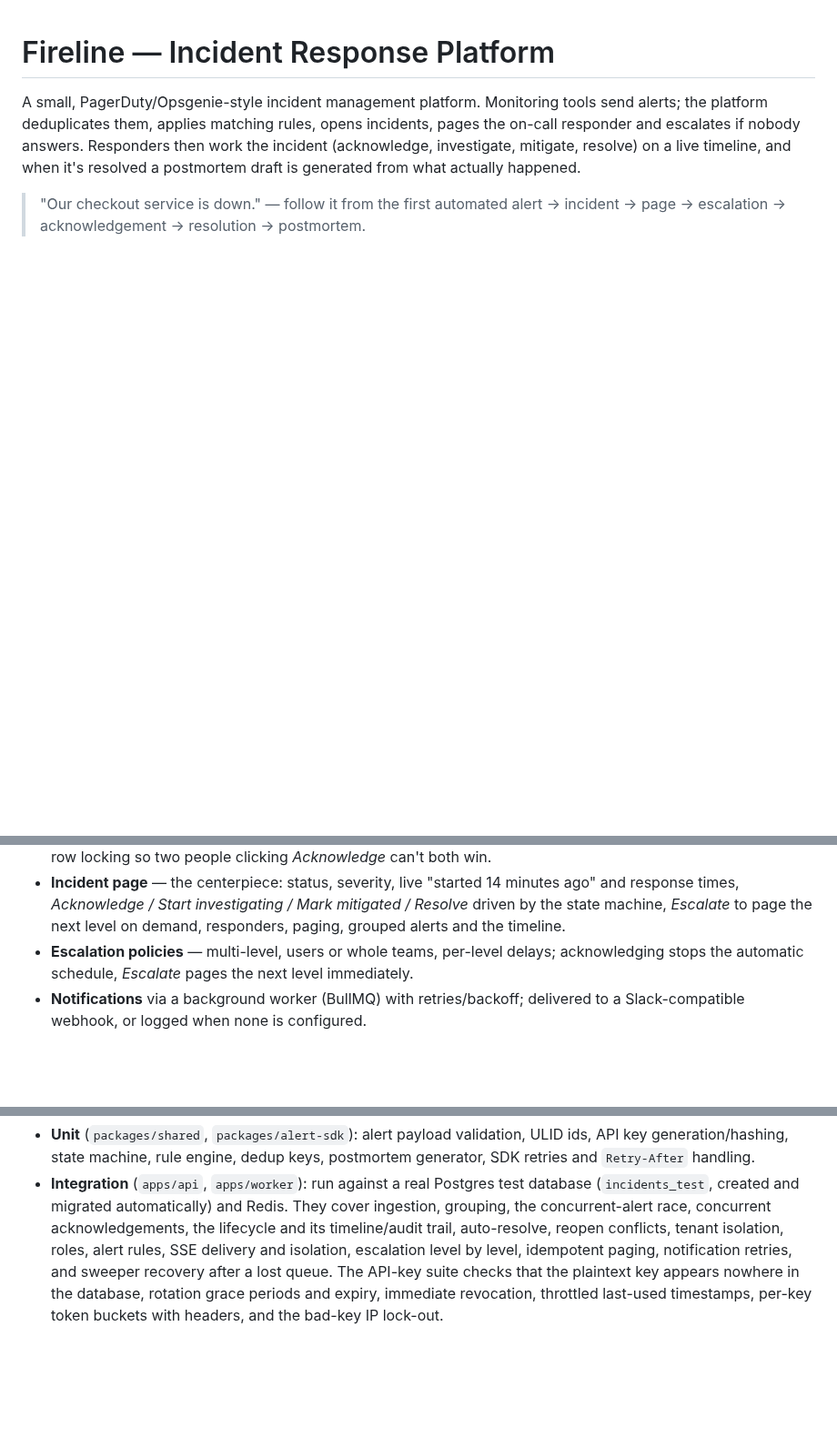
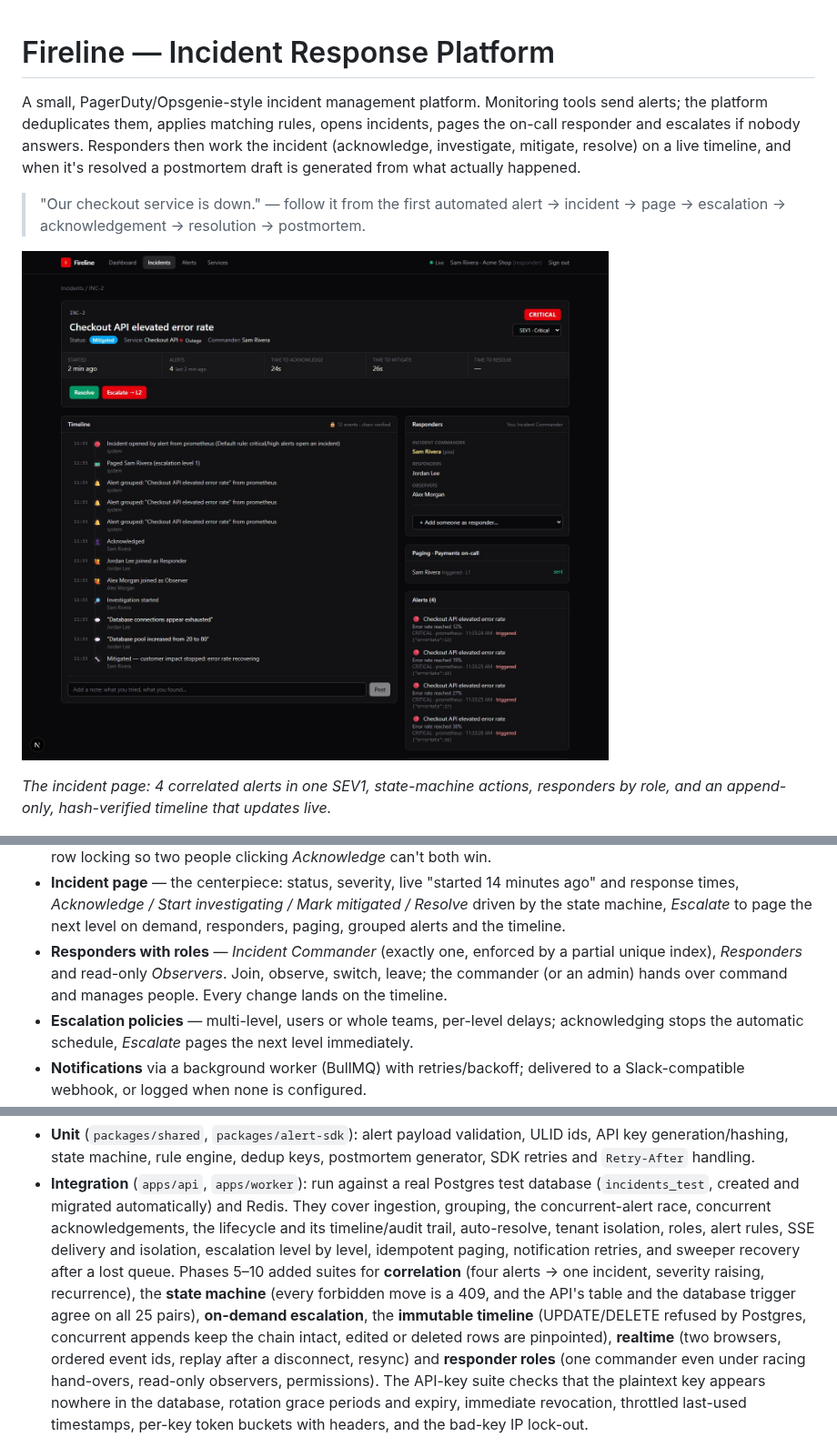
Before and after one commit to kgiannopoulou/incident-response-platform, a Markdown page: README.md, 3 parts joined by grey strips. Shown at 91% size. Rendered like a GitHub page; pictures changed too: docs/screenshots/incident-page.jpg (added); blank space fills up the shorter version.

```diff
--- a/README.md
+++ b/README.md
@@ -8,6 +8,11 @@ a postmortem draft is generated from what actually happened.
 
 > "Our checkout service is down." — follow it from the first automated alert →
 > incident → page → escalation → acknowledgement → resolution → postmortem.
+
+![Incident page](docs/screenshots/incident-page.jpg)
+
+*The incident page: 4 correlated alerts in one SEV1, state-machine actions, responders by role,
+and an append-only, hash-verified timeline that updates live.*
 
 ![Dashboard](docs/screenshots/dashboard.jpg)
 
@@ -68,6 +73,9 @@ Monitoring tool / app ──POST /api/v1/alerts──► API key (hashed lookup)
 - **Incident page** — the centerpiece: status, severity, live "started 14 minutes ago" and response
   times, *Acknowledge / Start investigating / Mark mitigated / Resolve* driven by the state machine,
   *Escalate* to page the next level on demand, responders, paging, grouped alerts and the timeline.
+- **Responders with roles** — *Incident Commander* (exactly one, enforced by a partial unique index),
+  *Responders* and read-only *Observers*. Join, observe, switch, leave; the commander (or an admin)
+  hands over command and manages people. Every change lands on the timeline.
 - **Escalation policies** — multi-level, users or whole teams, per-level delays; acknowledging stops
   the automatic schedule, *Escalate* pages the next level immediately.
 - **Notifications** via a background worker (BullMQ) with retries/backoff; delivered to a
@@ -264,9 +272,15 @@ npm run lint
 - **Integration** (`apps/api`, `apps/worker`): run against a real Postgres test database
   (`incidents_test`, created and migrated automatically) and Redis. They cover ingestion,
   grouping, the concurrent-alert race, concurrent acknowledgements, the lifecycle and its
-  timeline/audit trail, auto-resolve, reopen conflicts, tenant isolation, roles, alert rules,
+  timeline/audit trail, auto-resolve, tenant isolation, roles, alert rules,
   SSE delivery and isolation, escalation level by level, idempotent paging, notification retries,
-  and sweeper recovery after a lost queue. The API-key suite checks that the plaintext key appears
+  and sweeper recovery after a lost queue. Phases 5–10 added suites for **correlation** (four alerts →
+  one incident, severity raising, recurrence), the **state machine** (every forbidden move is a 409,
+  and the API's table and the database trigger agree on all 25 pairs), **on-demand escalation**, the
+  **immutable timeline** (UPDATE/DELETE refused by Postgres, concurrent appends keep the chain
+  intact, edited or deleted rows are pinpointed), **realtime** (two browsers, ordered event ids,
+  replay after a disconnect, resync) and **responder roles** (one commander even under racing
+  hand-overs, read-only observers, permissions). The API-key suite checks that the plaintext key appears
   nowhere in the database, rotation grace periods and expiry, immediate revocation, throttled
   last-used timestamps, per-key token buckets with headers, and the bad-key IP lock-out.
 
```
Also changed, not shown: docs/api.md (+6 -2 lines), docs/architecture.md (+30 -1 lines), 14 other files.
